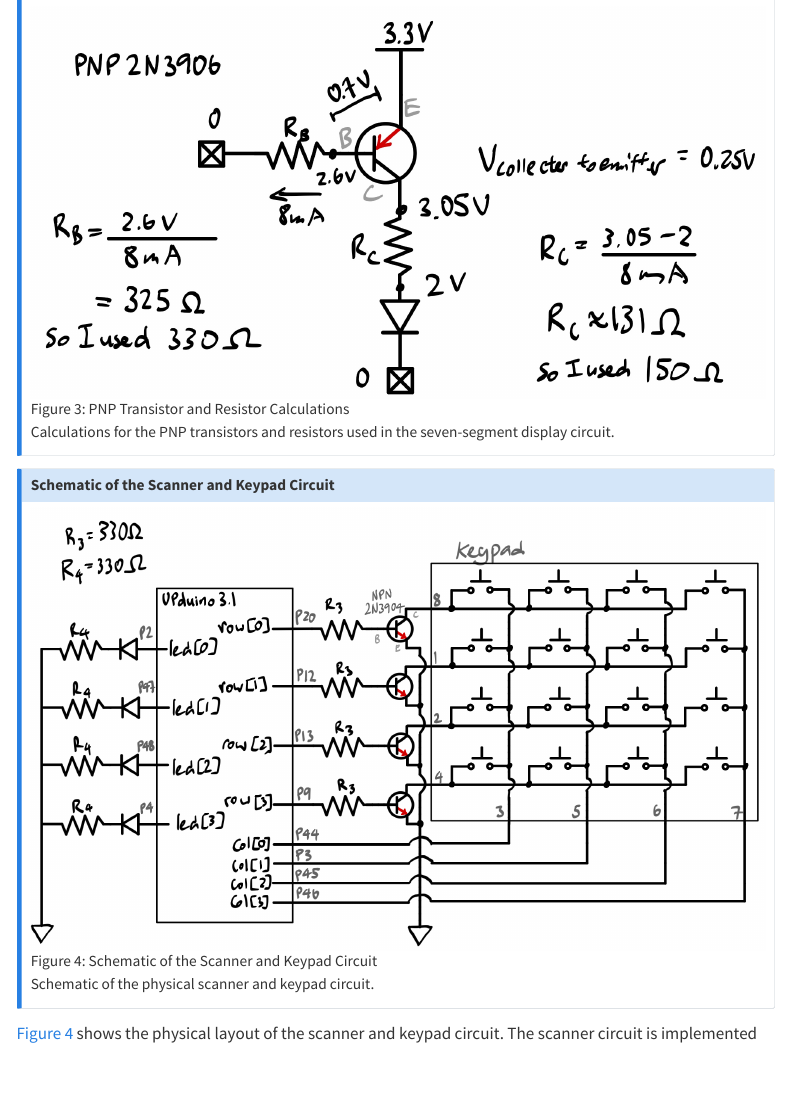
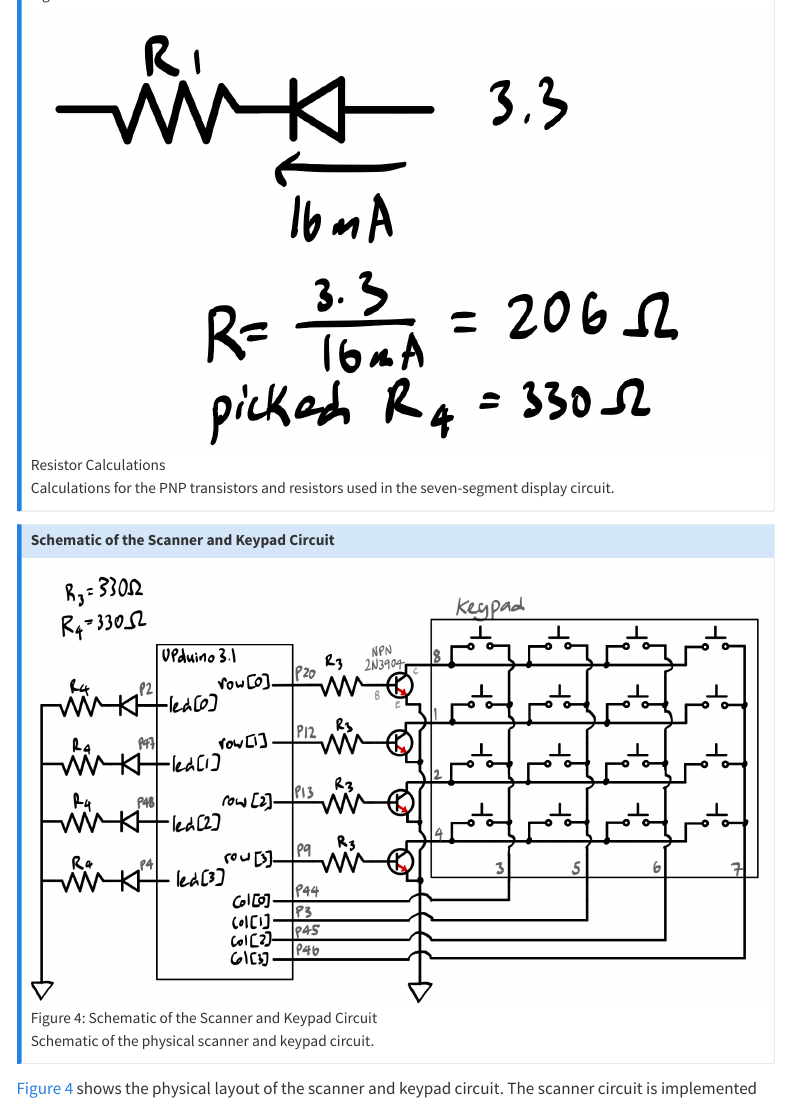
Before and after one commit to jesli12/e155-quarto-portfolio, a Quarto document (hmc-e155-portfolio/labs/lab2/lab2.qmd): the page in a window 1100 px wide, from 3810 px down before the commit and from 4220 px down after it. Rendered offline with R 4.5, knitr and Pandoc in place of Quarto, with nearby package versions; menus at the side of the page are left out.

Commit message:
added diode resistor calculations

```diff
--- a/hmc-e155-portfolio/labs/lab2/lab2.qmd
+++ b/hmc-e155-portfolio/labs/lab2/lab2.qmd
@@ -110,6 +110,8 @@ Since the common anode pins from the dual seven-segment display require a large
 ::: {.callout-note collapse="true"}
 ## Calculations for the Seven-Segment Display Circuit Resistors
 ![PNP Transistor and Resistor Calculations](lab2_images/pnp.jpeg){#fig-pnp}
+
+![Resistor Calculations](lab2_images/diode.jpeg)
 
 Calculations for the PNP transistors and resistors used in the seven-segment display circuit.
 :::
```
Also changed, not shown: hmc-e155-portfolio/labs/lab2/lab2_images/diode.jpeg (added).
